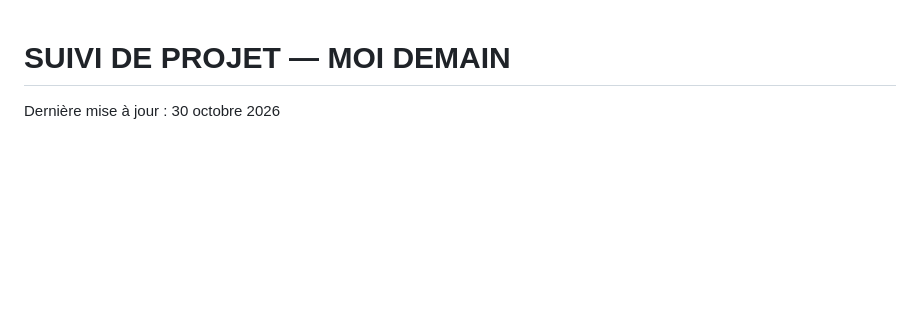
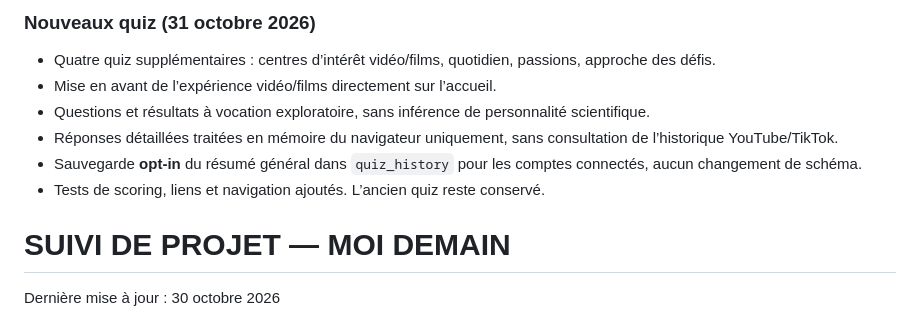
Before and after one commit to sigroupeimmo4-ux/moidemain, a Markdown page: SUIVI_PROJET.md, the part around the change. GitHub-like rendering; blank space fills up the shorter version.

Commit message:
docs: reflect privacy-safe multi-quiz experience in SUIVI_PROJET.md

```diff
--- a/SUIVI_PROJET.md
+++ b/SUIVI_PROJET.md
@@ -1,3 +1,11 @@
+### Nouveaux quiz (31 octobre 2026)
+- Quatre quiz supplémentaires : centres d’intérêt vidéo/films, quotidien, passions, approche des défis.
+- Mise en avant de l’expérience vidéo/films directement sur l’accueil.
+- Questions et résultats à vocation exploratoire, sans inférence de personnalité scientifique.
+- Réponses détaillées traitées en mémoire du navigateur uniquement, sans consultation de l’historique YouTube/TikTok.
+- Sauvegarde **opt-in** du résumé général dans `quiz_history` pour les comptes connectés, aucun changement de schéma.
+- Tests de scoring, liens et navigation ajoutés. L’ancien quiz reste conservé.
+
 # SUIVI DE PROJET — MOI DEMAIN
 Dernière mise à jour : 30 octobre 2026
 
```
